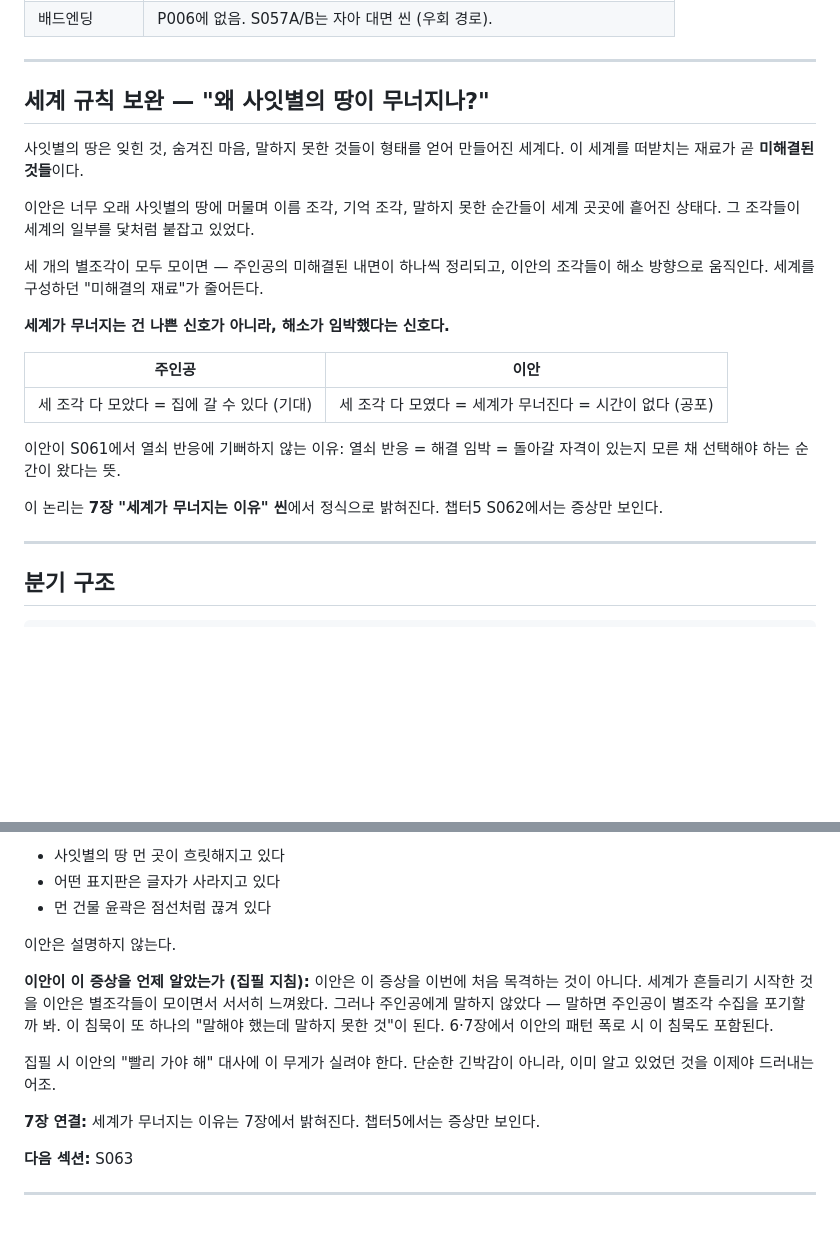
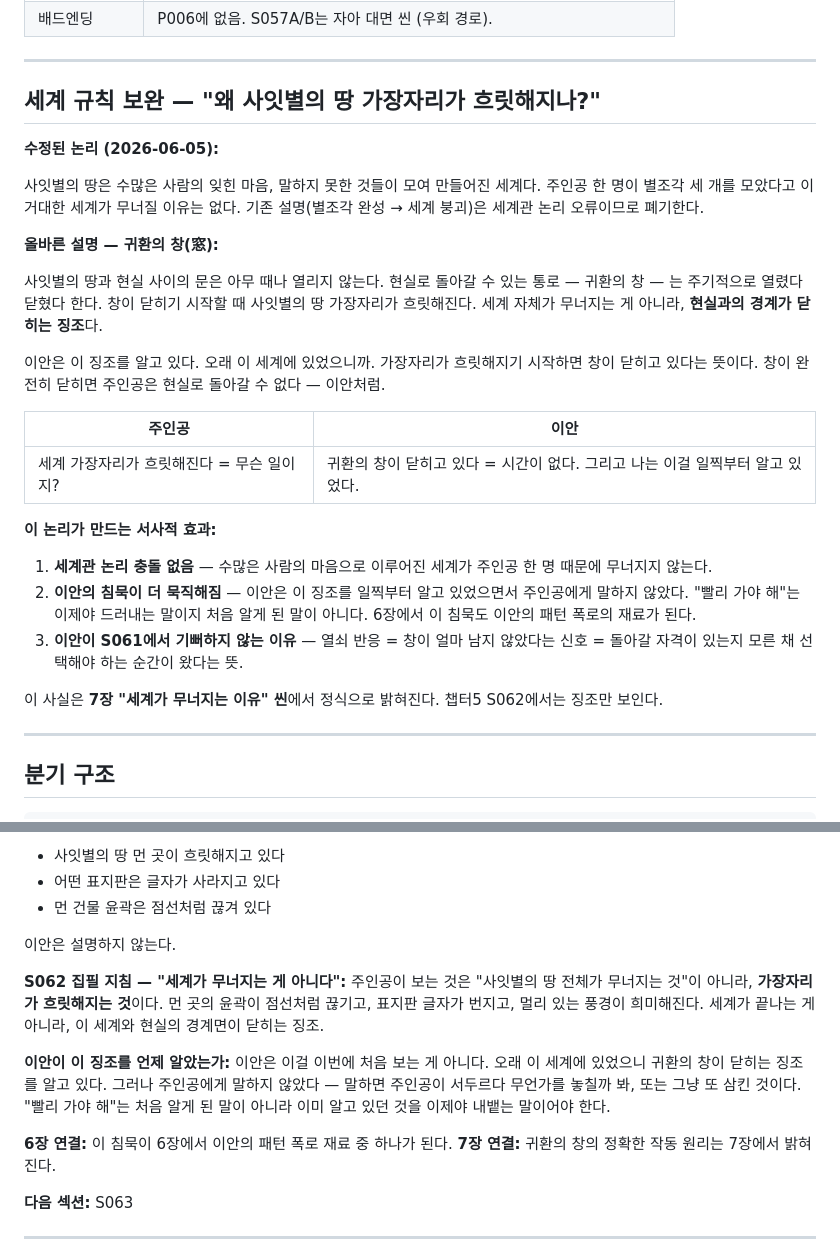
Before and after one commit to baekgooo/eos-world, a Markdown page: 01_outline/chapter05_night_tower_plan.md, 2 parts joined by grey strips. GitHub-like rendering; blank space fills up the shorter version.

```diff
--- a/01_outline/chapter05_night_tower_plan.md
+++ b/01_outline/chapter05_night_tower_plan.md
@@ -18,24 +18,29 @@
 
 ---
 
-## 세계 규칙 보완 — "왜 사잇별의 땅이 무너지나?"
+## 세계 규칙 보완 — "왜 사잇별의 땅 가장자리가 흐릿해지나?"
 
-사잇별의 땅은 잊힌 것, 숨겨진 마음, 말하지 못한 것들이 형태를 얻어 만들어진 세계다.
-이 세계를 떠받치는 재료가 곧 **미해결된 것들**이다.
+**수정된 논리 (2026-06-05):**
 
-이안은 너무 오래 사잇별의 땅에 머물며 이름 조각, 기억 조각, 말하지 못한 순간들이 세계 곳곳에 흩어진 상태다. 그 조각들이 세계의 일부를 닻처럼 붙잡고 있었다.
+사잇별의 땅은 수많은 사람의 잊힌 마음, 말하지 못한 것들이 모여 만들어진 세계다. 주인공 한 명이 별조각 세 개를 모았다고 이 거대한 세계가 무너질 이유는 없다. 기존 설명(별조각 완성 → 세계 붕괴)은 세계관 논리 오류이므로 폐기한다.
 
-세 개의 별조각이 모두 모이면 — 주인공의 미해결된 내면이 하나씩 정리되고, 이안의 조각들이 해소 방향으로 움직인다. 세계를 구성하던 "미해결의 재료"가 줄어든다.
+**올바른 설명 — 귀환의 창(窓):**
 
-**세계가 무너지는 건 나쁜 신호가 아니라, 해소가 임박했다는 신호다.**
+사잇별의 땅과 현실 사이의 문은 아무 때나 열리지 않는다. 현실로 돌아갈 수 있는 통로 — 귀환의 창 — 는 주기적으로 열렸다 닫혔다 한다. 창이 닫히기 시작할 때 사잇별의 땅 가장자리가 흐릿해진다. 세계 자체가 무너지는 게 아니라, **현실과의 경계가 닫히는 징조**다.
+
+이안은 이 징조를 알고 있다. 오래 이 세계에 있었으니까. 가장자리가 흐릿해지기 시작하면 창이 닫히고 있다는 뜻이다. 창이 완전히 닫히면 주인공은 현실로 돌아갈 수 없다 — 이안처럼.
 
 | 주인공 | 이안 |
 |---|---|
-| 세 조각 다 모았다 = 집에 갈 수 있다 (기대) | 세 조각 다 모였다 = 세계가 무너진다 = 시간이 없다 (공포) |
+| 세계 가장자리가 흐릿해진다 = 무슨 일이지? | 귀환의 창이 닫히고 있다 = 시간이 없다. 그리고 나는 이걸 일찍부터 알고 있었다. |
 
-이안이 S061에서 열쇠 반응에 기뻐하지 않는 이유: 열쇠 반응 = 해결 임박 = 돌아갈 자격이 있는지 모른 채 선택해야 하는 순간이 왔다는 뜻.
+**이 논리가 만드는 서사적 효과:**
 
-이 논리는 **7장 "세계가 무너지는 이유" 씬**에서 정식으로 밝혀진다. 챕터5 S062에서는 증상만 보인다.
+1. **세계관 논리 충돌 없음** — 수많은 사람의 마음으로 이루어진 세계가 주인공 한 명 때문에 무너지지 않는다.
+2. **이안의 침묵이 더 묵직해짐** — 이안은 이 징조를 일찍부터 알고 있었으면서 주인공에게 말하지 않았다. "빨리 가야 해"는 이제야 드러내는 말이지 처음 알게 된 말이 아니다. 6장에서 이 침묵도 이안의 패턴 폭로의 재료가 된다.
+3. **이안이 S061에서 기뻐하지 않는 이유** — 열쇠 반응 = 창이 얼마 남지 않았다는 신호 = 돌아갈 자격이 있는지 모른 채 선택해야 하는 순간이 왔다는 뜻.
+
+이 사실은 **7장 "세계가 무너지는 이유" 씬**에서 정식으로 밝혀진다. 챕터5 S062에서는 징조만 보인다.
 
 ---
 
@@ -321,12 +343,14 @@ A/B 경로를 거쳐온 독자는 이미 자신의 진심을 인정한 상태. C
 
 이안은 설명하지 않는다.
 
-**이안이 이 증상을 언제 알았는가 (집필 지침):**
-이안은 이 증상을 이번에 처음 목격하는 것이 아니다. 세계가 흔들리기 시작한 것을 이안은 별조각들이 모이면서 서서히 느껴왔다. 그러나 주인공에게 말하지 않았다 — 말하면 주인공이 별조각 수집을 포기할까 봐. 이 침묵이 또 하나의 "말해야 했는데 말하지 못한 것"이 된다. 6·7장에서 이안의 패턴 폭로 시 이 침묵도 포함된다.
+**S062 집필 지침 — "세계가 무너지는 게 아니다":**
+주인공이 보는 것은 "사잇별의 땅 전체가 무너지는 것"이 아니라, **가장자리가 흐릿해지는 것**이다. 먼 곳의 윤곽이 점선처럼 끊기고, 표지판 글자가 번지고, 멀리 있는 풍경이 희미해진다. 세계가 끝나는 게 아니라, 이 세계와 현실의 경계면이 닫히는 징조.
 
-집필 시 이안의 "빨리 가야 해" 대사에 이 무게가 실려야 한다. 단순한 긴박감이 아니라, 이미 알고 있었던 것을 이제야 드러내는 어조.
+**이안이 이 징조를 언제 알았는가:**
+이안은 이걸 이번에 처음 보는 게 아니다. 오래 이 세계에 있었으니 귀환의 창이 닫히는 징조를 알고 있다. 그러나 주인공에게 말하지 않았다 — 말하면 주인공이 서두르다 무언가를 놓칠까 봐, 또는 그냥 또 삼킨 것이다. "빨리 가야 해"는 처음 알게 된 말이 아니라 이미 알고 있던 것을 이제야 내뱉는 말이어야 한다.
 
-**7장 연결:** 세계가 무너지는 이유는 7장에서 밝혀진다. 챕터5에서는 증상만 보인다.
+**6장 연결:** 이 침묵이 6장에서 이안의 패턴 폭로 재료 중 하나가 된다.
+**7장 연결:** 귀환의 창의 정확한 작동 원리는 7장에서 밝혀진다.
 
 **다음 섹션:** S063
 
```
Also changed, not shown: other parts of 01_outline/chapter05_night_tower_plan.md (+32 -15 lines).
